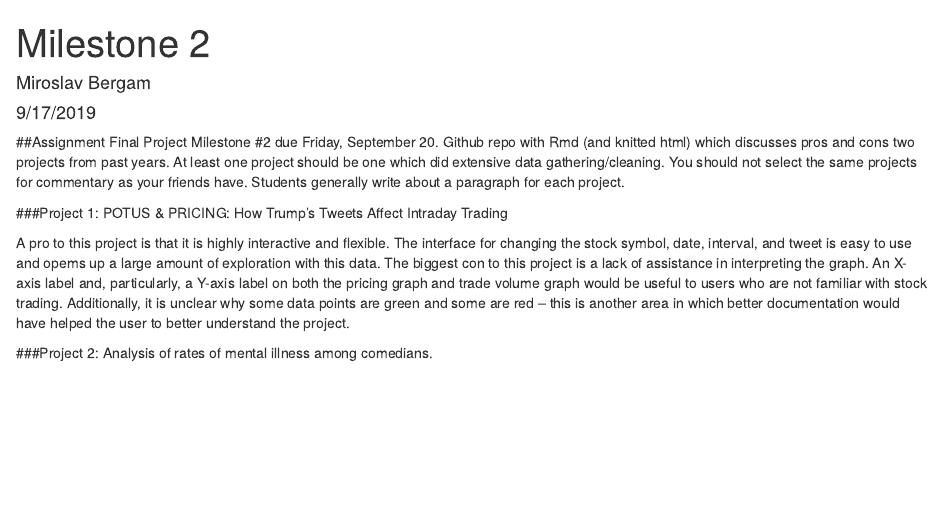
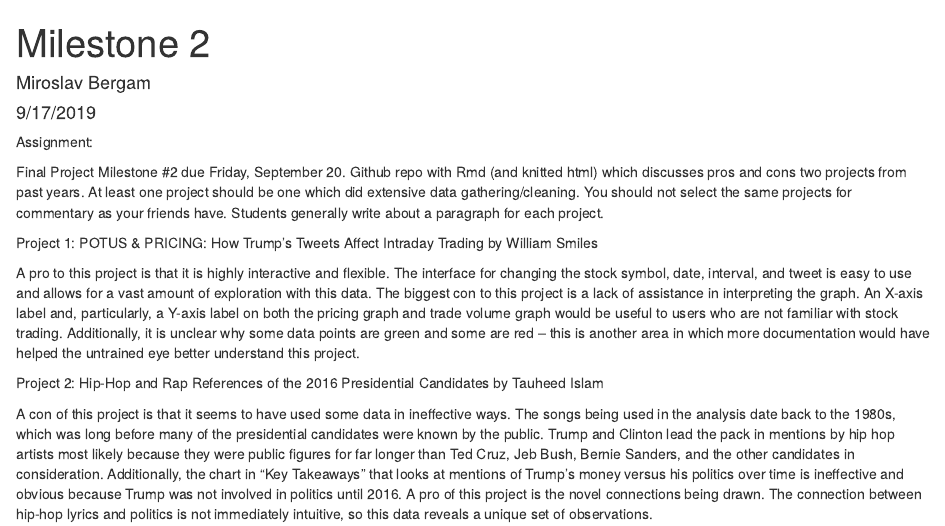
Before and after one commit to mirobergam/FinalProjMilestone2, an R Markdown document (milestone2.Rmd): the page in a window 1100 px wide, from its top. The pictures show the output file milestone2.html that the author committed with the source, opened offline.

Commit message:
Formatted text more nicely and edited grammar.

```diff
--- a/milestone2.Rmd
+++ b/milestone2.Rmd
@@ -5,14 +5,15 @@ date: "9/17/2019"
 output: html_document
 ---
 
-##Assignment
+Assignment:
+
 Final Project Milestone #2 due Friday, September 20. Github repo with Rmd (and knitted html) which discusses pros and cons two projects from past years. At least one project should be one which did extensive data gathering/cleaning. You should not select the same projects for commentary as your friends have. Students generally write about a paragraph for each project.
 
-###Project 1: POTUS & PRICING: How Trump’s Tweets Affect Intraday Trading
+Project 1: POTUS & PRICING: How Trump’s Tweets Affect Intraday Trading by William Smiles
 
-A pro to this project is that it is highly interactive and flexible. The interface for changing the stock symbol, date, interval, and tweet is easy to use and opems up a large amount of exploration with this data.
-The biggest con to this project is a lack of assistance in interpreting the graph. An X-axis label and, particularly, a Y-axis label on both the pricing graph and trade volume graph would be useful to users who are not familiar with stock trading. Additionally, it is unclear why some data points are green and some are red -- this is another area in which better documentation would have  helped the user to better understand the project.
+A pro to this project is that it is highly interactive and flexible. The interface for changing the stock symbol, date, interval, and tweet is easy to use and allows for a vast amount of exploration with this data.
+The biggest con to this project is a lack of assistance in interpreting the graph. An X-axis label and, particularly, a Y-axis label on both the pricing graph and trade volume graph would be useful to users who are not familiar with stock trading. Additionally, it is unclear why some data points are green and some are red -- this is another area in which more documentation would have helped the untrained eye better understand this project.
 
-###Project 2: Analysis of rates of mental illness among comedians.
+Project 2: Hip-Hop and Rap References of the 2016 Presidential Candidates by Tauheed Islam
 
-A con of this project is that it seems to have used data in misleading or ineffective ways. The songs being used in the analysis date back to the 1980s, which was long before many of the presidential candidates were known by the public. Trump and Clinton lead the pack in mentions by hip hop artists most likely because they were public figures for far longer than Ted Cruz, Jeb Bush, Bernie Sanders, and the other candidates in consideration. Additionally, the chart in "Key Takeaways" that looks at mentions of Trump's money versus his politics over time is ineffective and obvious because Trump was not involved in politics until 2016. A pro of this project is the novel connections being drawn. The connection between hip-hop lyrics and politics is not immediately intuitive, so this data reveals a unique set of observations.
+A con of this project is that it seems to have used some data in ineffective ways. The songs being used in the analysis date back to the 1980s, which was long before many of the presidential candidates were known by the public. Trump and Clinton lead the pack in mentions by hip hop artists most likely because they were public figures for far longer than Ted Cruz, Jeb Bush, Bernie Sanders, and the other candidates in consideration. Additionally, the chart in "Key Takeaways" that looks at mentions of Trump's money versus his politics over time is ineffective and obvious because Trump was not involved in politics until 2016. A pro of this project is the novel connections being drawn. The connection between hip-hop lyrics and politics is not immediately intuitive, so this data reveals a unique set of observations.
```
Also changed, not shown: milestone2.html.
